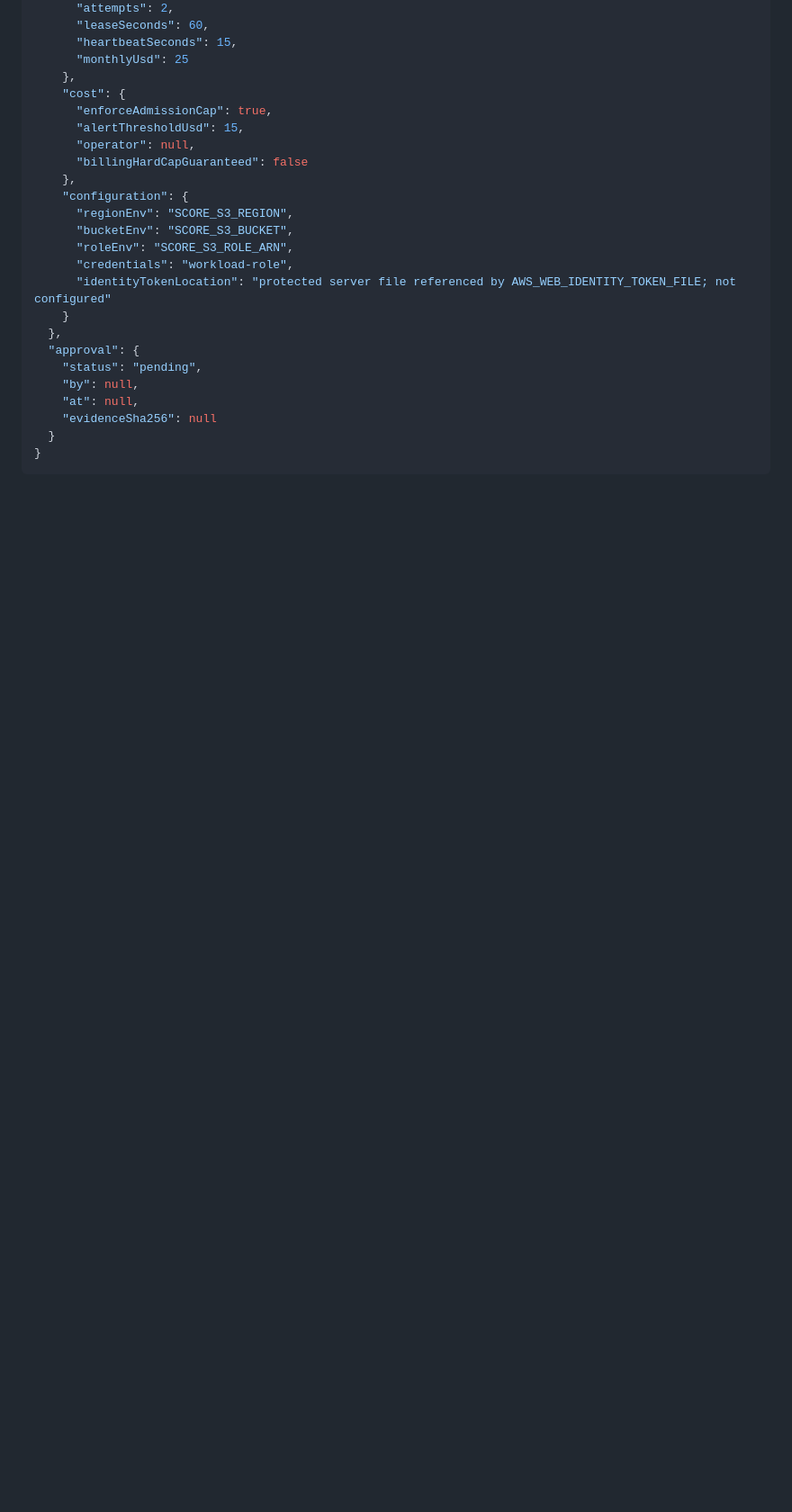
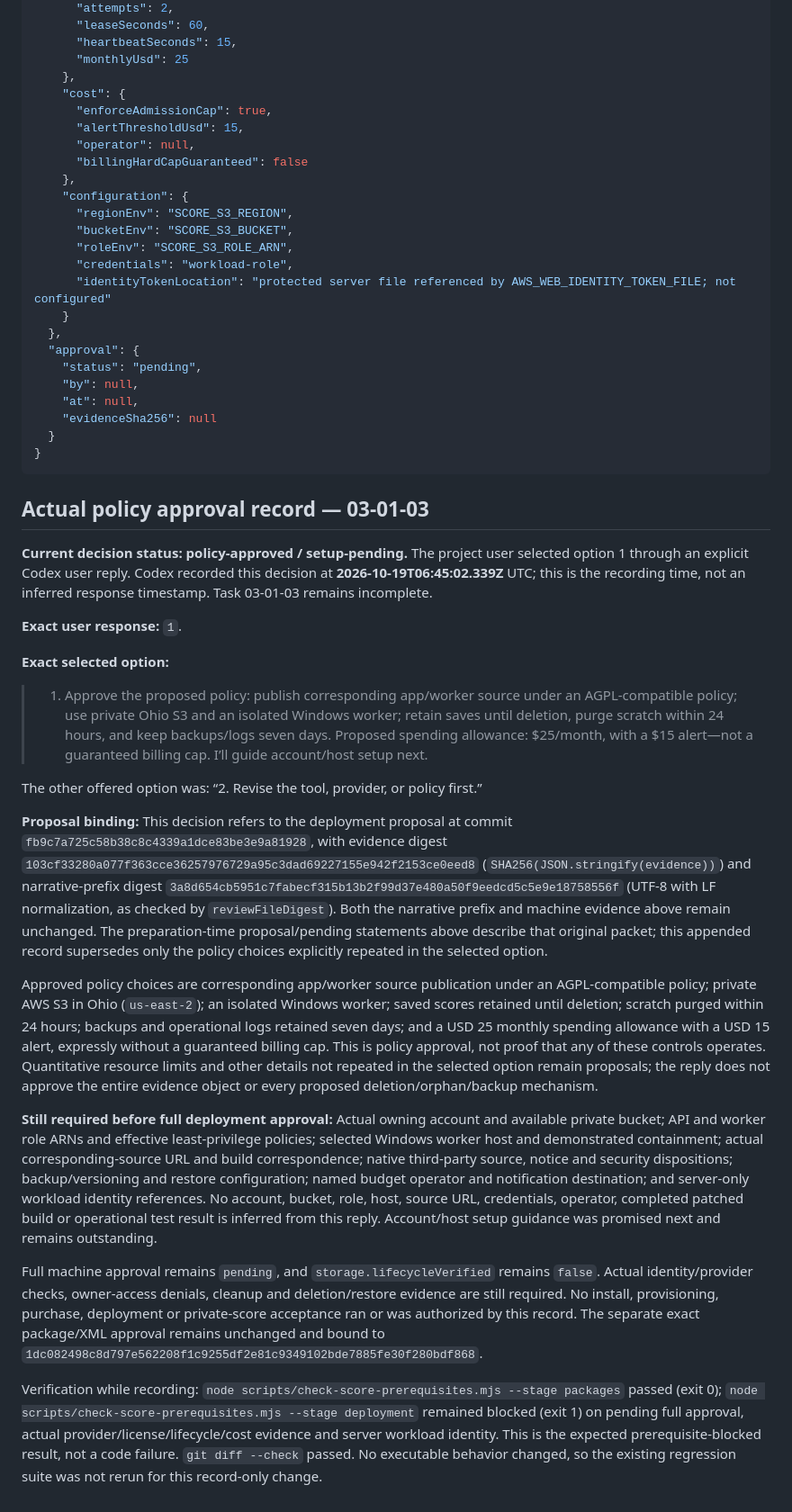
Before and after one commit to mcastig11/pitch-proof, a Markdown page: docs/score-deployment-decision.md, the part around the change. Shown at 90% size. GitHub-like rendering; blank space fills up the shorter version.

Commit message:
docs(03-01): record policy approval with setup pending

````diff
--- a/docs/score-deployment-decision.md
+++ b/docs/score-deployment-decision.md
@@ -157,3 +157,25 @@ The deployment checker fails until the human's approval is bound to all populate
 }
 ```
 <!-- score-prerequisites:end -->
+
+## Actual policy approval record — 03-01-03
+
+**Current decision status: policy-approved / setup-pending.** The project user selected option 1 through an explicit Codex user reply. Codex recorded this decision at **2026-10-19T06:45:02.339Z** UTC; this is the recording time, not an inferred response timestamp. Task 03-01-03 remains incomplete.
+
+**Exact user response:** `1`.
+
+**Exact selected option:**
+
+> 1. Approve the proposed policy: publish corresponding app/worker source under an AGPL-compatible policy; use private Ohio S3 and an isolated Windows worker; retain saves until deletion, purge scratch within 24 hours, and keep backups/logs seven days. Proposed spending allowance: $25/month, with a $15 alert—not a guaranteed billing cap. I’ll guide account/host setup next.
+
+The other offered option was: “2. Revise the tool, provider, or policy first.”
+
+**Proposal binding:** This decision refers to the deployment proposal at commit `fb9c7a725c58b38c8c4339a1dce83be3e9a81928`, with evidence digest `103cf33280a077f363cce36257976729a95c3dad69227155e942f2153ce0eed8` (`SHA256(JSON.stringify(evidence))`) and narrative-prefix digest `3a8d654cb5951c7fabecf315b13b2f99d37e480a50f9eedcd5c5e9e18758556f` (UTF-8 with LF normalization, as checked by `reviewFileDigest`). Both the narrative prefix and machine evidence above remain unchanged. The preparation-time proposal/pending statements above describe that original packet; this appended record supersedes only the policy choices explicitly repeated in the selected option.
+
+Approved policy choices are corresponding app/worker source publication under an AGPL-compatible policy; private AWS S3 in Ohio (`us-east-2`); an isolated Windows worker; saved scores retained until deletion; scratch purged within 24 hours; backups and operational logs retained seven days; and a USD 25 monthly spending allowance with a USD 15 alert, expressly without a guaranteed billing cap. This is policy approval, not proof that any of these controls operates. Quantitative resource limits and other details not repeated in the selected option remain proposals; the reply does not approve the entire evidence object or every proposed deletion/orphan/backup mechanism.
+
+**Still required before full deployment approval:** Actual owning account and available private bucket; API and worker role ARNs and effective least-privilege policies; selected Windows worker host and demonstrated containment; actual corresponding-source URL and build correspondence; native third-party source, notice and security dispositions; backup/versioning and restore configuration; named budget operator and notification destination; and server-only workload identity references. No account, bucket, role, host, source URL, credentials, operator, completed patched build or operational test result is inferred from this reply. Account/host setup guidance was promised next and remains outstanding.
+
+Full machine approval remains `pending`, and `storage.lifecycleVerified` remains `false`. Actual identity/provider checks, owner-access denials, cleanup and deletion/restore evidence are still required. No install, provisioning, purchase, deployment or private-score acceptance ran or was authorized by this record. The separate exact package/XML approval remains unchanged and bound to `1dc082498c8d797e562208f1c9255df2e81c9349102bde7885fe30f280bdf868`.
+
+Verification while recording: `node scripts/check-score-prerequisites.mjs --stage packages` passed (exit 0); `node scripts/check-score-prerequisites.mjs --stage deployment` remained blocked (exit 1) on pending full approval, actual provider/license/lifecycle/cost evidence and server workload identity. This is the expected prerequisite-blocked result, not a code failure. `git diff --check` passed. No executable behavior changed, so the existing regression suite was not rerun for this record-only change.
````
